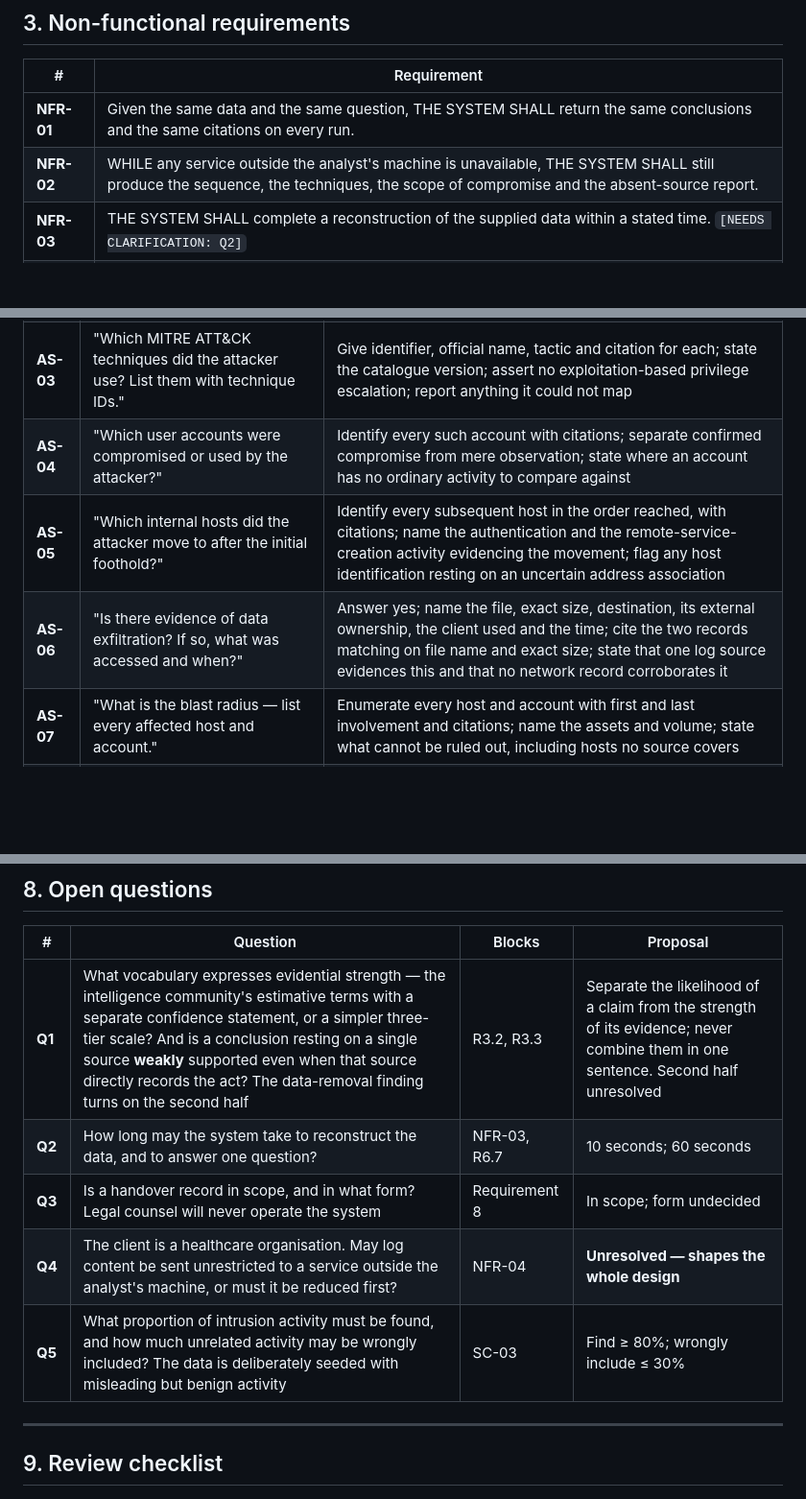
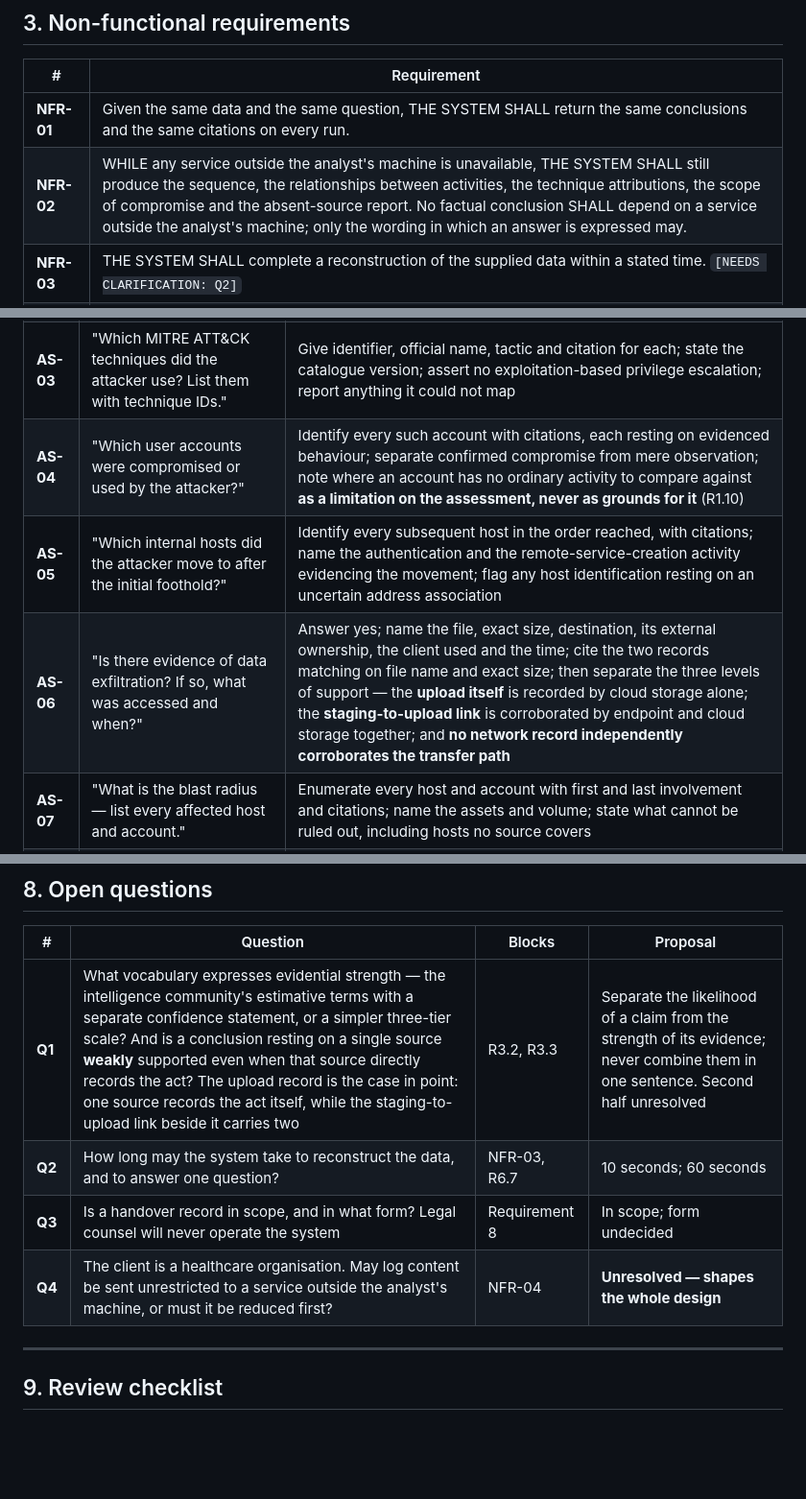
Before and after one commit to scarlet-brew/swetha_task2, a Markdown page: docs/specs/requirements.md, 3 parts joined by grey strips. Shown at 96% size. Drawn GitHub-style; blank space fills up the shorter version.

```diff
--- a/docs/specs/requirements.md
+++ b/docs/specs/requirements.md
@@ -226,7 +240,7 @@ judge whether the reasoning was sound instead of trusting the output.
 | # | Requirement |
 |---|---|
 | **NFR-01** | Given the same data and the same question, THE SYSTEM SHALL return the same conclusions and the same citations on every run. |
-| **NFR-02** | WHILE any service outside the analyst's machine is unavailable, THE SYSTEM SHALL still produce the sequence, the techniques, the scope of compromise and the absent-source report. |
+| **NFR-02** | WHILE any service outside the analyst's machine is unavailable, THE SYSTEM SHALL still produce the sequence, the relationships between activities, the technique attributions, the scope of compromise and the absent-source report. No factual conclusion SHALL depend on a service outside the analyst's machine; only the wording in which an answer is expressed may. |
 | **NFR-03** | THE SYSTEM SHALL complete a reconstruction of the supplied data within a stated time. `[NEEDS CLARIFICATION: Q2]` |
 | **NFR-04** | THE SYSTEM SHALL state what information about the incident leaves the analyst's machine, and SHALL send nothing beyond what is stated. `[NEEDS CLARIFICATION: Q4]` |
 | **NFR-05** | THE SYSTEM SHALL leave the supplied data unmodified. |
@@ -278,9 +292,9 @@ precision influenced the answer (R7).
 | **AS-01** | "Walk me through the full attack timeline from initial access to last observed activity." | Present one time-ordered sequence covering every stage the data evidences, name those it does not, state the first and last activity, cite every step |
 | **AS-02** | "What was the initial access vector and what evidence supports that conclusion?" | Name and cite the evidence of a document application starting a command interpreter; **state that no mail records exist**; name no sender, subject or attachment; state that a single log source supports this |
 | **AS-03** | "Which MITRE ATT&CK techniques did the attacker use? List them with technique IDs." | Give identifier, official name, tactic and citation for each; state the catalogue version; assert no exploitation-based privilege escalation; report anything it could not map |
-| **AS-04** | "Which user accounts were compromised or used by the attacker?" | Identify every such account with citations; separate confirmed compromise from mere observation; state where an account has no ordinary activity to compare against |
+| **AS-04** | "Which user accounts were compromised or used by the attacker?" | Identify every such account with citations, each resting on evidenced behaviour; separate confirmed compromise from mere observation; note where an account has no ordinary activity to compare against **as a limitation on the assessment, never as grounds for it** (R1.10) |
 | **AS-05** | "Which internal hosts did the attacker move to after the initial foothold?" | Identify every subsequent host in the order reached, with citations; name the authentication and the remote-service-creation activity evidencing the movement; flag any host identification resting on an uncertain address association |
-| **AS-06** | "Is there evidence of data exfiltration? If so, what was accessed and when?" | Answer yes; name the file, exact size, destination, its external ownership, the client used and the time; cite the two records matching on file name and exact size; state that one log source evidences this and that no network record corroborates it |
+| **AS-06** | "Is there evidence of data exfiltration? If so, what was accessed and when?" | Answer yes; name the file, exact size, destination, its external ownership, the client used and the time; cite the two records matching on file name and exact size; then separate the three levels of support — the **upload itself** is recorded by cloud storage alone; the **staging-to-upload link** is corroborated by endpoint and cloud storage together; and **no network record independently corroborates the transfer path** |
 | **AS-07** | "What is the blast radius — list every affected host and account." | Enumerate every host and account with first and last involvement and citations; name the assets and volume; state what cannot be ruled out, including hosts no source covers |
 | **AS-08** | "Where are the gaps in our log coverage that limit your confidence in this reconstruction?" | Report the absent mail and name-resolution sources, the uncorroborated data removal, the uneven endpoint coverage, the unobserved tool transfer and the unobserved credential removal — each tied to the conclusion it limits |
 | **AS-09** | "Give me a 3-sentence executive summary suitable for a board briefing." | Exactly three sentences, every assertion traceable, residual uncertainty stated, nothing beyond the evidence |
@@ -313,11 +327,10 @@ it. Requirement 7 exists because that cannot be argued away, only tested around.
 
 | # | Question | Blocks | Proposal |
 |---|---|---|---|
-| **Q1** | What vocabulary expresses evidential strength — the intelligence community's estimative terms with a separate confidence statement, or a simpler three-tier scale? And is a conclusion resting on a single source **weakly** supported even when that source directly records the act? The data-removal finding turns on the second half | R3.2, R3.3 | Separate the likelihood of a claim from the strength of its evidence; never combine them in one sentence. Second half unresolved |
+| **Q1** | What vocabulary expresses evidential strength — the intelligence community's estimative terms with a separate confidence statement, or a simpler three-tier scale? And is a conclusion resting on a single source **weakly** supported even when that source directly records the act? The upload record is the case in point: one source records the act itself, while the staging-to-upload link beside it carries two | R3.2, R3.3 | Separate the likelihood of a claim from the strength of its evidence; never combine them in one sentence. Second half unresolved |
 | **Q2** | How long may the system take to reconstruct the data, and to answer one question? | NFR-03, R6.7 | 10 seconds; 60 seconds |
 | **Q3** | Is a handover record in scope, and in what form? Legal counsel will never operate the system | Requirement 8 | In scope; form undecided |
 | **Q4** | The client is a healthcare organisation. May log content be sent unrestricted to a service outside the analyst's machine, or must it be reduced first? | NFR-04 | **Unresolved — shapes the whole design** |
-| **Q5** | What proportion of intrusion activity must be found, and how much unrelated activity may be wrongly included? The data is deliberately seeded with misleading but benign activity | SC-03 | Find ≥ 80%; wrongly include ≤ 30% |
 
 ---
 
```
Also changed, not shown: other parts of docs/specs/requirements.md (+25 -11 lines).
